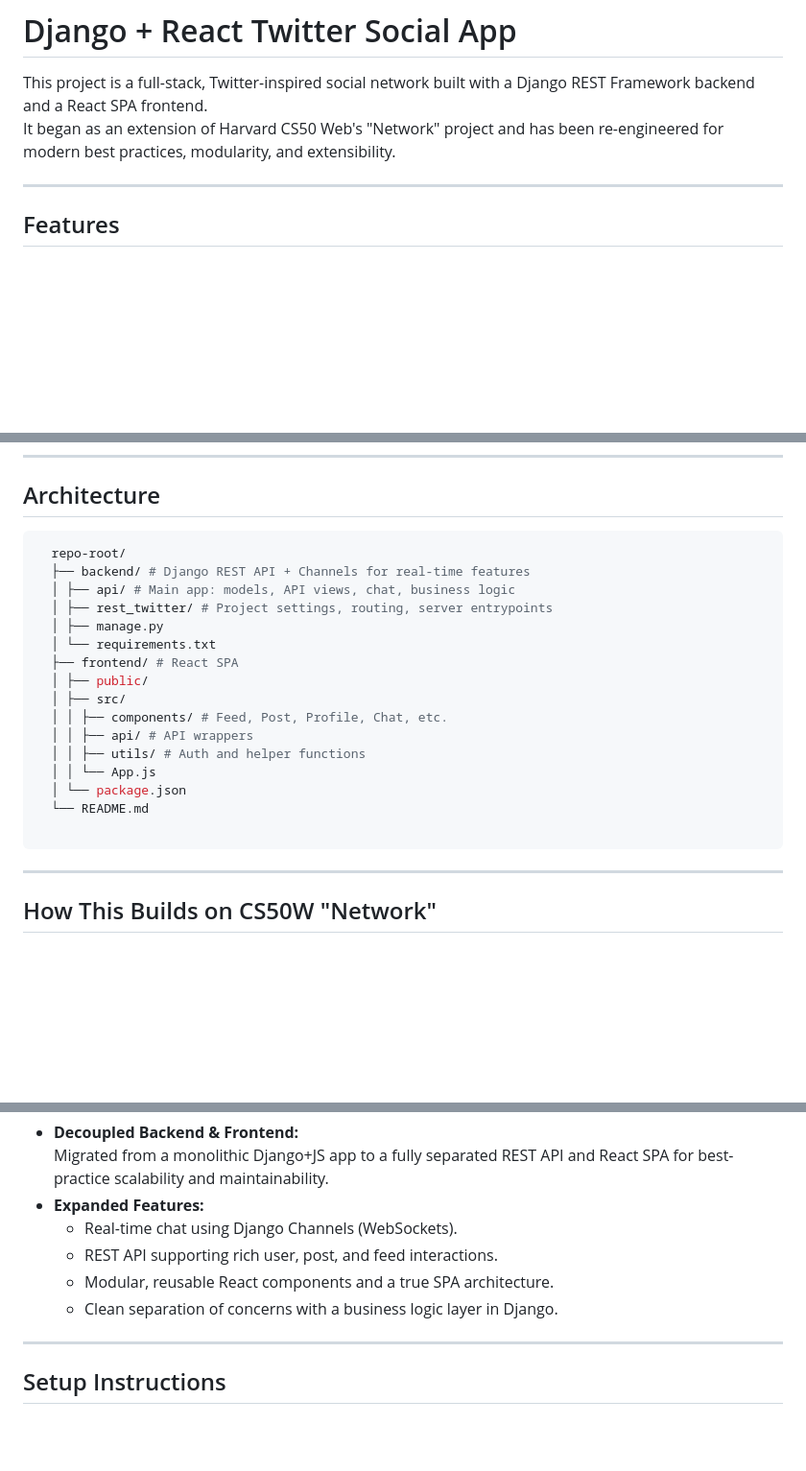
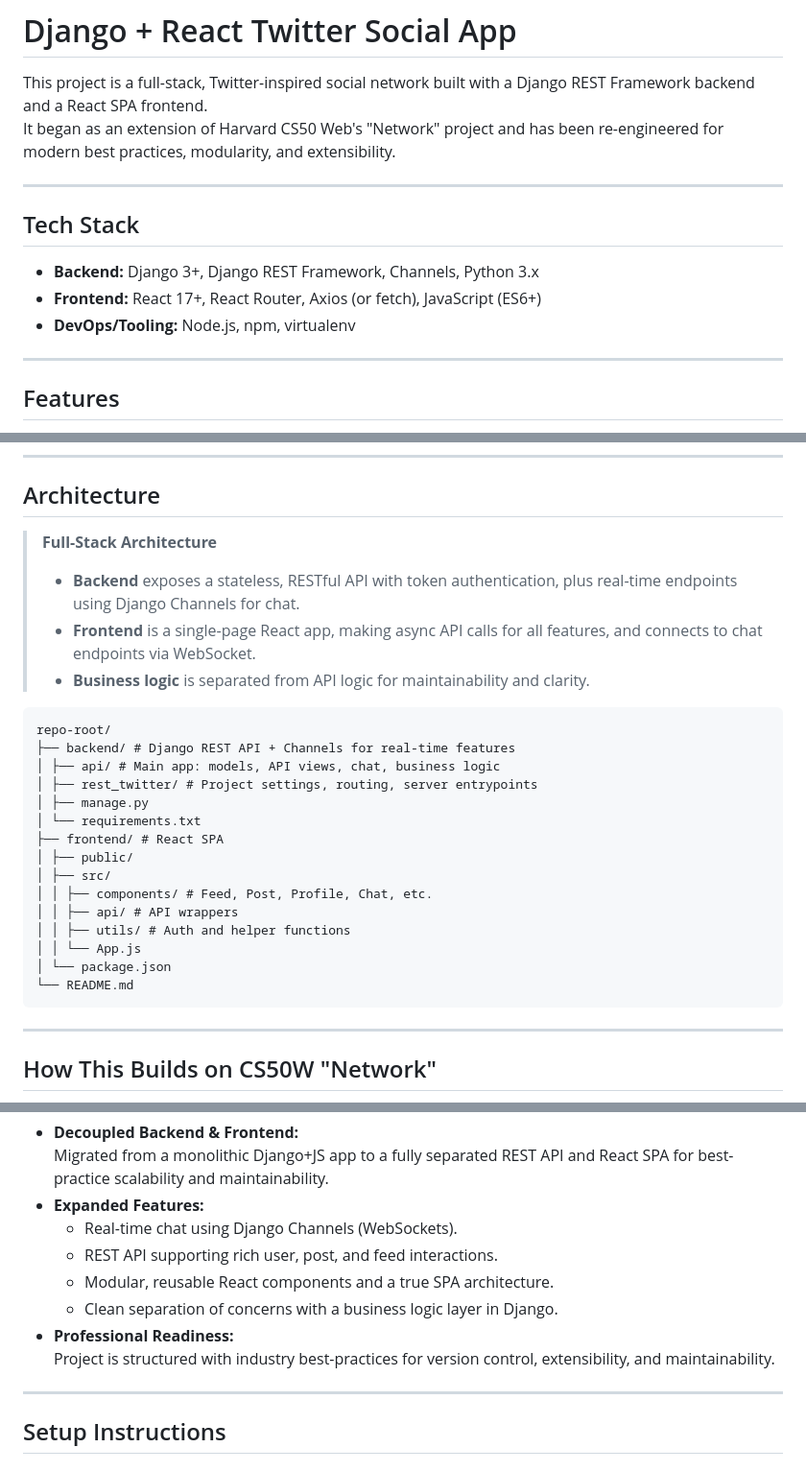
Before and after one commit to jeanjoelkapula/django-react-social, a Markdown page: README.md, 3 parts joined by grey strips. Shown at 96% size. Drawn GitHub-style; blank space fills up the shorter version.

````diff
--- a/README.md
+++ b/README.md
@@ -2,6 +2,14 @@
 
 This project is a full-stack, Twitter-inspired social network built with a Django REST Framework backend and a React SPA frontend.
 It began as an extension of Harvard CS50 Web's "Network" project and has been re-engineered for modern best practices, modularity, and extensibility.
+
+---
+
+## Tech Stack
+
+- **Backend:** Django 3+, Django REST Framework, Channels, Python 3.x
+- **Frontend:** React 17+, React Router, Axios (or fetch), JavaScript (ES6+)
+- **DevOps/Tooling:** Node.js, npm, virtualenv
 
 ---
 
@@ -19,24 +27,31 @@ It began as an extension of Harvard CS50 Web's "Network" project and has been re
 
 ## Architecture
 
-```bash
-  repo-root/
-  ├── backend/ # Django REST API + Channels for real-time features
-  │ ├── api/ # Main app: models, API views, chat, business logic
-  │ ├── rest_twitter/ # Project settings, routing, server entrypoints
-  │ ├── manage.py
-  │ └── requirements.txt
-  ├── frontend/ # React SPA
-  │ ├── public/
-  │ ├── src/
-  │ │ ├── components/ # Feed, Post, Profile, Chat, etc.
-  │ │ ├── api/ # API wrappers
-  │ │ ├── utils/ # Auth and helper functions
-  │ │ └── App.js
-  │ └── package.json
-  └── README.md
+> **Full-Stack Architecture**
+>
+> - **Backend** exposes a stateless, RESTful API with token authentication, plus real-time endpoints using Django Channels for chat.
+> - **Frontend** is a single-page React app, making async API calls for all features, and connects to chat endpoints via WebSocket.
+> - **Business logic** is separated from API logic for maintainability and clarity.
 
 ```
+repo-root/
+├── backend/ # Django REST API + Channels for real-time features
+│ ├── api/ # Main app: models, API views, chat, business logic
+│ ├── rest_twitter/ # Project settings, routing, server entrypoints
+│ ├── manage.py
+│ └── requirements.txt
+├── frontend/ # React SPA
+│ ├── public/
+│ ├── src/
+│ │ ├── components/ # Feed, Post, Profile, Chat, etc.
+│ │ ├── api/ # API wrappers
+│ │ ├── utils/ # Auth and helper functions
+│ │ └── App.js
+│ └── package.json
+└── README.md
+```
+
+
 ---
 
 ## How This Builds on CS50W "Network"
@@ -50,6 +65,8 @@ This project started from Harvard's [CS50 Web Programming with Python and JavaSc
   - REST API supporting rich user, post, and feed interactions.
   - Modular, reusable React components and a true SPA architecture.
   - Clean separation of concerns with a business logic layer in Django.
+- **Professional Readiness:**
+  Project is structured with industry best-practices for version control, extensibility, and maintainability.
 
 ---
 
````
Also changed, not shown: other parts of README.md (+46 -10 lines).
